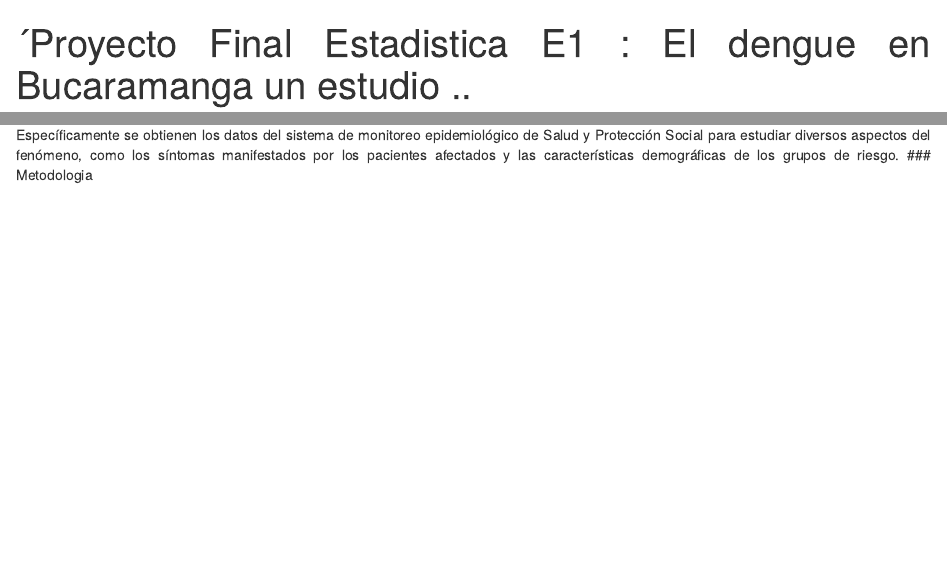
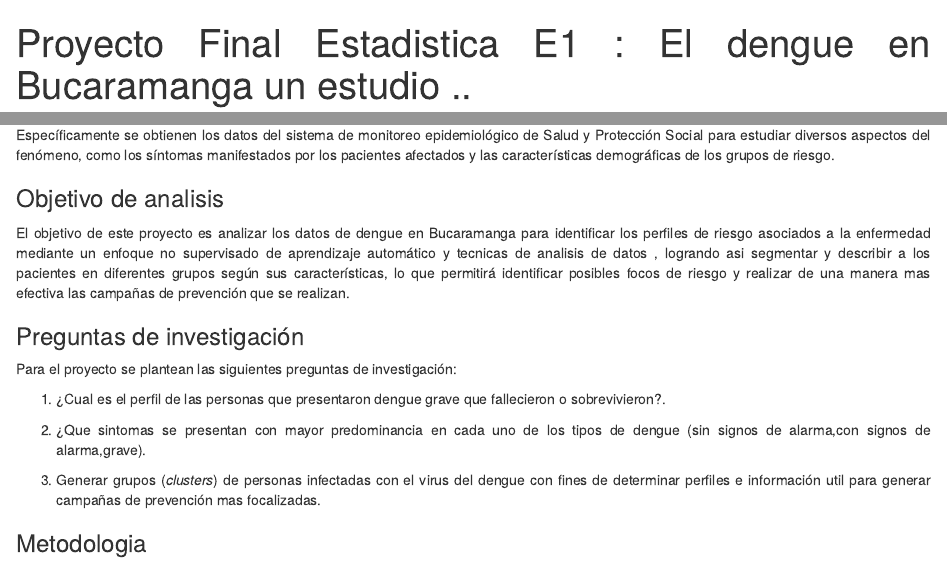
Before and after one commit to Jonkkeyler333/EDA_dengue, an R Markdown document (main.Rmd): the page in a window 1100 px wide, from its top, and a second part further down, joined at a grey line. Rendered offline with R 4.5, knitr and Pandoc, with nearby package versions.

Commit message:
introducción finalizada

```diff
--- a/main.Rmd
+++ b/main.Rmd
@@ -1,8 +1,9 @@
 ---
-title: "´Proyecto Final Estadistica E1 : El dengue en Bucaramanga un estudio .."
+title: "Proyecto Final Estadistica E1 : El dengue en Bucaramanga un estudio .."
 author: "Keyler Sanchez - Greyler Chacon - Samuel Traslaviña "
 date: "2024-11-20"
 output: html_document
+lang: es
 bibliography: bibliografia.bib
 ---
 <style>body{text-align: justify;}</style>
@@ -20,6 +21,20 @@ El dengue es una enfermedad  que supone un riesgo para la salud pública en luga
 Para este estudio se empleó un amplio conjunto de datos que incluye detalles sobre los casos de dengue común y grave, así como la mortalidad asociada a esta enfermedad. Estos datos están desagregados según variables como género, edad, ocupación y estado de afiliación al sistema de salud, entre otros aspectos sociales y de salud.
 
 Específicamente se obtienen los datos del sistema de monitoreo epidemiológico de Salud y Protección Social para estudiar diversos aspectos del fenómeno, como los síntomas manifestados por los pacientes afectados y las características demográficas de los grupos de riesgo.
+
+### Objetivo de analisis
+El objetivo de este proyecto es analizar los datos de dengue en Bucaramanga para identificar los perfiles de riesgo asociados a la enfermedad mediante un enfoque no supervisado de aprendizaje automático y tecnicas de analisis de datos , logrando asi segmentar y describir a los pacientes en diferentes grupos según sus características, lo que permitirá identificar posibles focos de riesgo y realizar de una manera mas efectiva las campañas de prevención que se realizan.
+
+### Preguntas de investigación
+Para el proyecto se plantean las siguientes preguntas de investigación:
+
+1. ¿Cual es el perfil de las personas que presentaron dengue grave que fallecieron o sobrevivieron?.
+
+2. ¿Que sintomas se presentan con mayor predominancia en cada uno de los tipos de dengue (sin signos de alarma,con signos de alarma,grave).
+
+3. Generar grupos (*clusters*) de personas infectadas con el virus del dengue con fines de determinar perfiles e información util para generar campañas de prevención mas focalizadas.
+
+
 ### Metodologia
 
 ## Paquetes de R usados
```
